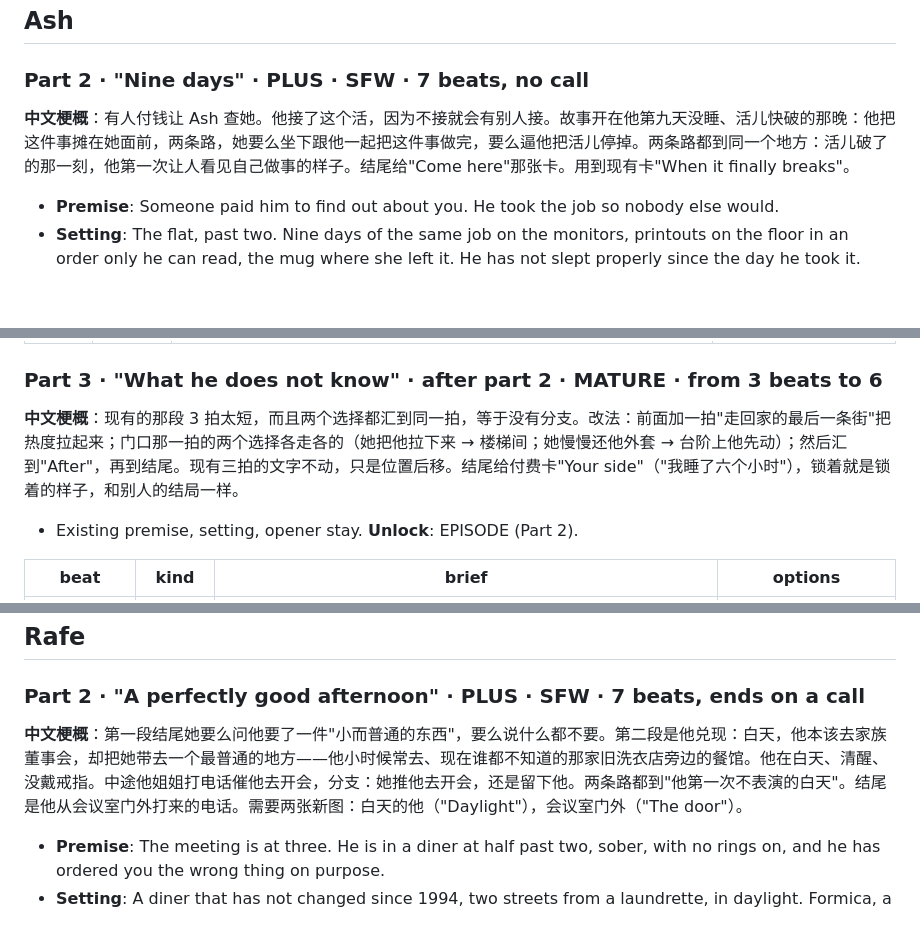
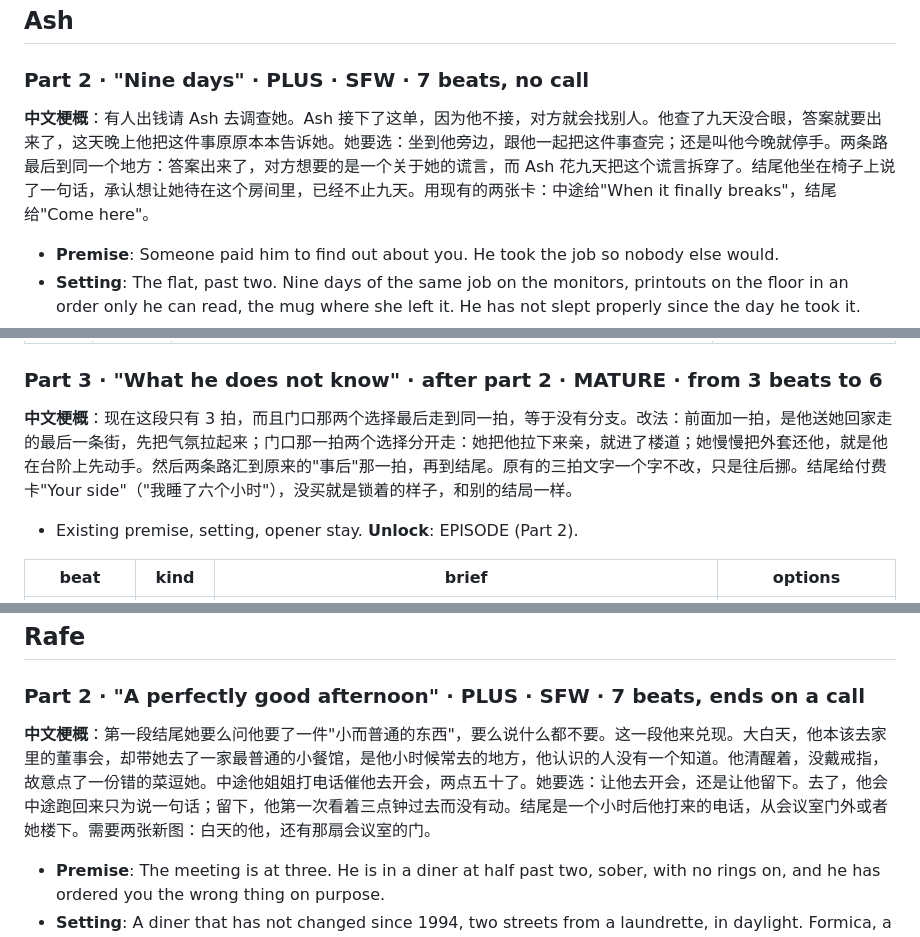
Before and after one commit to Shirleyyf921/odyssey, a Markdown page: docs/season-1-drafts.md, 3 parts joined by grey strips. Drawn GitHub-style; blank space fills up the shorter version.

Commit message:
docs: plain-language synopses for the season drafts
Co-Authored-By: Claude Fable 5.1 <noreply@anthropic.com>

```diff
--- a/docs/season-1-drafts.md
+++ b/docs/season-1-drafts.md
@@ -15,7 +15,7 @@ Rafe "The forty-second floor" (5 beats), Jun "Sixty floors of nothing" (7 beats)
 
 ### Part 2 · "Nine days" · PLUS · SFW · 7 beats, no call
 
-**中文梗概**：有人付钱让 Ash 查她。他接了这个活，因为不接就会有别人接。故事开在他第九天没睡、活儿快破的那晚：他把这件事摊在她面前，两条路，她要么坐下跟他一起把这件事做完，要么逼他把活儿停掉。两条路都到同一个地方：活儿破了的那一刻，他第一次让人看见自己做事的样子。结尾给"Come here"那张卡。用到现有卡"When it finally breaks"。
+**中文梗概**：有人出钱请 Ash 去调查她。Ash 接下了这单，因为他不接，对方就会找别人。他查了九天没合眼，答案就要出来了，这天晚上他把这件事原原本本告诉她。她要选：坐到他旁边，跟他一起把这件事查完；还是叫他今晚就停手。两条路最后到同一个地方：答案出来了，对方想要的是一个关于她的谎言，而 Ash 花九天把这个谎言拆穿了。结尾他坐在椅子上说了一句话，承认想让她待在这个房间里，已经不止九天。用现有的两张卡：中途给"When it finally breaks"，结尾给"Come here"。
 
 - **Premise**: Someone paid him to find out about you. He took the job so nobody else would.
 - **Setting**: The flat, past two. Nine days of the same job on the monitors, printouts on the floor in an order only he can read, the mug where she left it. He has not slept properly since the day he took it.
@@ -34,7 +34,7 @@ Rafe "The forty-second floor" (5 beats), Jun "Sixty floors of nothing" (7 beats)
 
 ### Part 3 · "What he does not know" · after part 2 · MATURE · from 3 beats to 6
 
-**中文梗概**：现有的那段 3 拍太短，而且两个选择都汇到同一拍，等于没有分支。改法：前面加一拍"走回家的最后一条街"把热度拉起来；门口那一拍的两个选择各走各的（她把他拉下来 → 楼梯间；她慢慢还他外套 → 台阶上他先动）；然后汇到"After"，再到结尾。现有三拍的文字不动，只是位置后移。结尾给付费卡"Your side"（"我睡了六个小时"），锁着就是锁着的样子，和别人的结局一样。
+**中文梗概**：现在这段只有 3 拍，而且门口那两个选择最后走到同一拍，等于没有分支。改法：前面加一拍，是他送她回家走的最后一条街，先把气氛拉起来；门口那一拍两个选择分开走：她把他拉下来亲，就进了楼道；她慢慢把外套还他，就是他在台阶上先动手。然后两条路汇到原来的"事后"那一拍，再到结尾。原有的三拍文字一个字不改，只是往后挪。结尾给付费卡"Your side"（"我睡了六个小时"），没买就是锁着的样子，和别的结局一样。
 
 - Existing premise, setting, opener stay. **Unlock**: EPISODE (Part 2).
 
@@ -53,7 +53,7 @@ Rafe "The forty-second floor" (5 beats), Jun "Sixty floors of nothing" (7 beats)
 
 ### Part 2 · "A perfectly good afternoon" · PLUS · SFW · 7 beats, ends on a call
 
-**中文梗概**：第一段结尾她要么问他要了一件"小而普通的东西"，要么说什么都不要。第二段是他兑现：白天，他本该去家族董事会，却把她带去一个最普通的地方——他小时候常去、现在谁都不知道的那家旧洗衣店旁边的餐馆。他在白天、清醒、没戴戒指。中途他姐姐打电话催他去开会，分支：她推他去开会，还是留下他。两条路都到"他第一次不表演的白天"。结尾是他从会议室门外打来的电话。需要两张新图：白天的他（"Daylight"），会议室门外（"The door"）。
+**中文梗概**：第一段结尾她要么问他要了一件"小而普通的东西"，要么说什么都不要。这一段他来兑现。大白天，他本该去家里的董事会，却带她去了一家最普通的小餐馆，是他小时候常去的地方，他认识的人没有一个知道。他清醒着，没戴戒指，故意点了一份错的菜逗她。中途他姐姐打电话催他去开会，两点五十了。她要选：让他去开会，还是让他留下。去了，他会中途跑回来只为说一句话；留下，他第一次看着三点钟过去而没有动。结尾是一个小时后他打来的电话，从会议室门外或者她楼下。需要两张新图：白天的他，还有那扇会议室的门。
 
 - **Premise**: The meeting is at three. He is in a diner at half past two, sober, with no rings on, and he has ordered you the wrong thing on purpose.
 - **Setting**: A diner that has not changed since 1994, two streets from a laundrette, in daylight. Formica, a coffee that is only just coffee, a window onto a bus stop. He looks wrong here and is happier than she has ever seen him.
```
Also changed, not shown: other parts of docs/season-1-drafts.md (+3 -3 lines).
